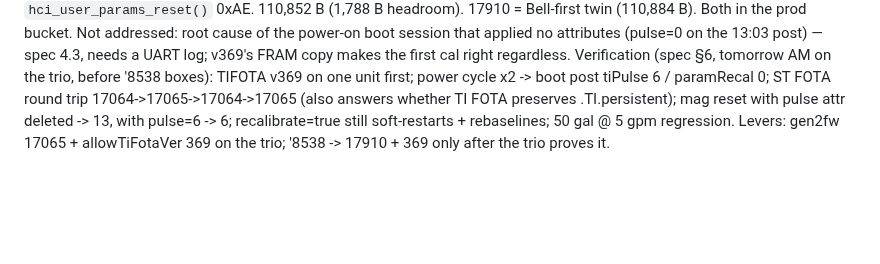
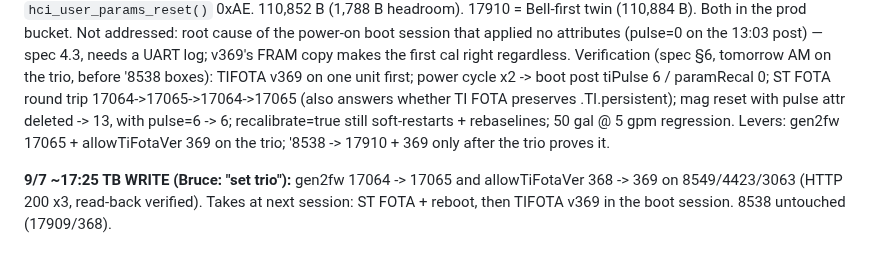
Before and after one commit to brucedune/thingsboard-widgets, a Markdown page: fw-17047-bugfix-handoff.md, the part around the change. Rendered like a GitHub page; blank space fills up the shorter version.

Commit message:
trio set to 17065 / v369; audit

```diff
--- a/fw-17047-bugfix-handoff.md
+++ b/fw-17047-bugfix-handoff.md
@@ -1720,3 +1720,5 @@ TI v369: PERSISTENT `gUserParamsNV` {magic, num_pls, gap_pls_adc_start, capture_
 ST 17065: `NVRG_TI_OVERRIDES_ID` = BKP29R (bootloader uses only BKP30R/31R) [7:0] pulse [15:8] blank [31:16] captureDuration, rewritten per field as each attr is parsed (`ti_overrides_mirror`); `hci_push_user_overrides()` pushes the session value else the mirror; fresh-install boot path (init.c "PIN/fresh boot" — note this is ANY pin/power-on reset, which is also why the 13:00 power cycle wiped the offsets) clears the mirror and sets `gFreshBootWipe`; the first CAL_HOLD gate release queues `TIW_USER_RESET` 0x20 at top drain priority (ahead of OVERRIDES, ahead of CAL_GATE) -> `hci_user_params_reset()` 0xAE. 110,852 B (1,788 B headroom). 17910 = Bell-first twin (110,884 B). Both in the prod bucket.
 Not addressed: root cause of the power-on boot session that applied no attributes (pulse=0 on the 13:03 post) — spec 4.3, needs a UART log; v369's FRAM copy makes the first cal right regardless.
 Verification (spec §6, tomorrow AM on the trio, before '8538 boxes): TIFOTA v369 on one unit first; power cycle x2 -> boot post tiPulse 6 / paramRecal 0; ST FOTA round trip 17064->17065->17064->17065 (also answers whether TI FOTA preserves .TI.persistent); mag reset with pulse attr deleted -> 13, with pulse=6 -> 6; recalibrate=true still soft-restarts + rebaselines; 50 gal @ 5 gpm regression. Levers: gen2fw 17065 + allowTiFotaVer 369 on the trio; '8538 -> 17910 + 369 only after the trio proves it.
+
+**9/7 ~17:25 TB WRITE (Bruce: "set trio"):** gen2fw 17064 -> 17065 and allowTiFotaVer 368 -> 369 on 8549/4423/3063 (HTTP 200 x3, read-back verified). Takes at next session: ST FOTA + reboot, then TIFOTA v369 in the boot session. 8538 untouched (17909/368).
```
